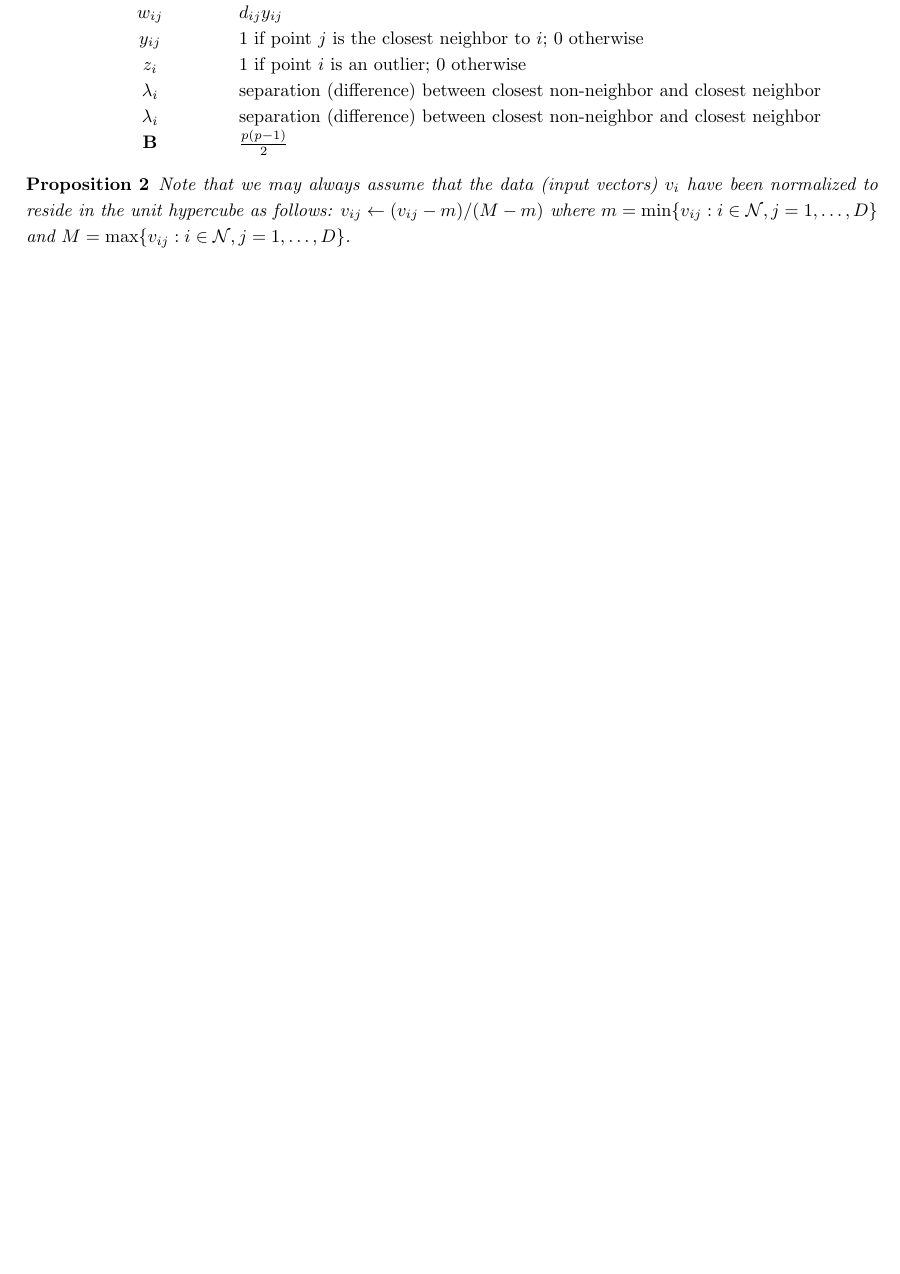
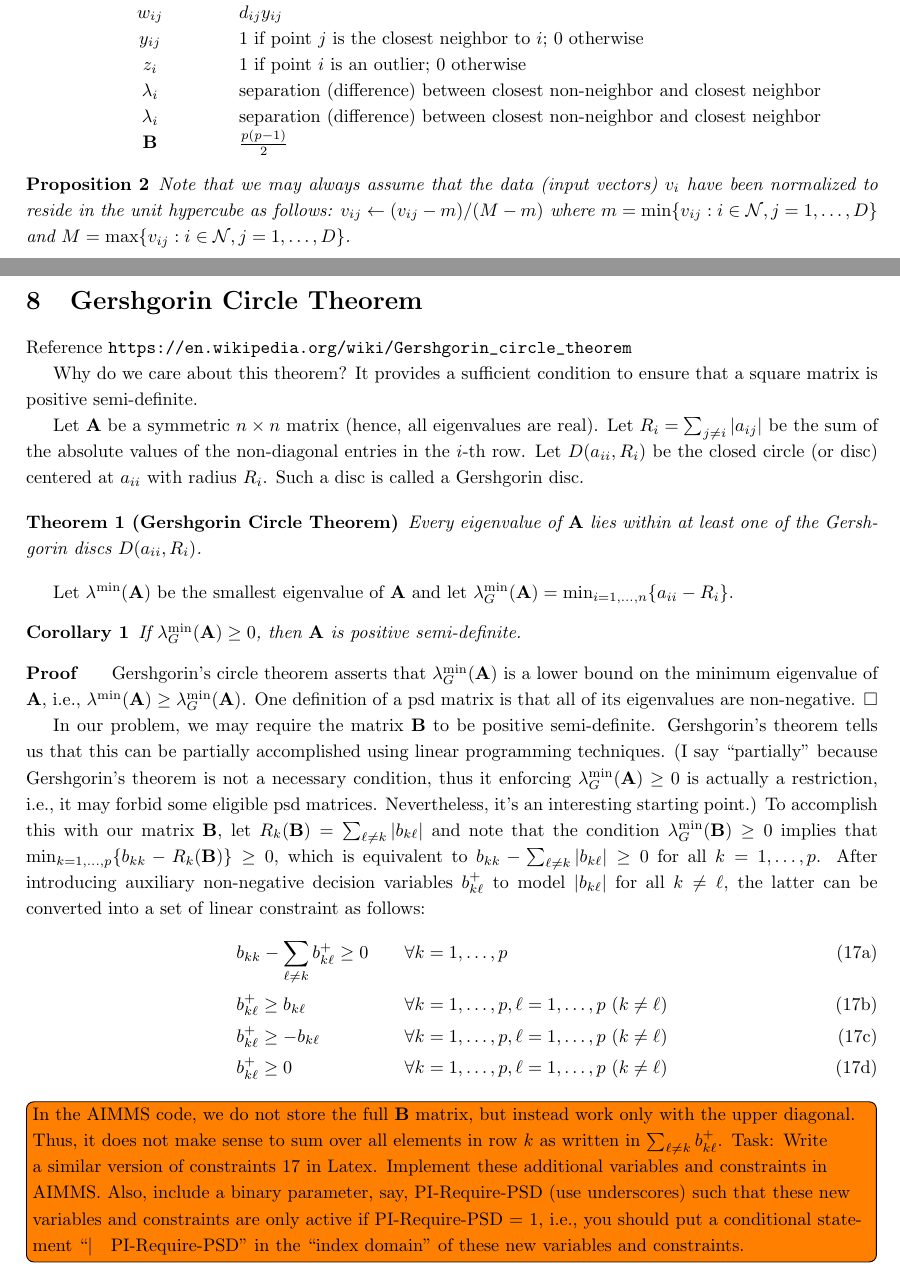
Before and after one commit to Hellozepp117/bolun117, a LaTeX document (latex/Adaptive_distance_metric_notes.tex): part of page 10 of 12 before the commit and two parts of pages 10 and 11 of 13 after it, the two joined at a grey line, cut so that both start at the same text, the shorter picture padded with empty space. Compiled offline with pdfLaTeX.

Commit message:
Add DImitris's stuff

```diff
--- a/latex/Adaptive_distance_metric_notes.tex
+++ b/latex/Adaptive_distance_metric_notes.tex
@@ -40,6 +40,8 @@
 %\newcommand{\Var}{\mathbb{V}\text{a}\mathbb{R}} % Value-at-risk
 %\newcommand{\Var}{\mathbb{V}@\mathbb{R}} % Value-at-risk
 
+
+\usepackage{url}
 \newcommand{\cone}{{\rm cone}} % Cone
 \newcommand{\conv}{{\rm conv}} % Convex hull
 \newcommand{\clconv}{{\rm clconv}} % Closed convex hull
@@ -448,6 +450,39 @@ Note that we may always assume that the data (input vectors) $v_{i}$ have been n
 \end{proposition}
 
 
+\newpage
+\section{Gershgorin Circle Theorem}
+
+Reference \url{https://en.wikipedia.org/wiki/Gershgorin_circle_theorem}
+
+Why do we care about this theorem? It provides a sufficient condition to ensure that a square matrix is positive semi-definite.
+
+Let $\v{A}$ be a symmetric $n \times n$ matrix (hence, all eigenvalues are real).
+Let $R_{i}=\sum _{j\neq {i}} \left|a_{ij}\right|$ be the sum of the absolute values of the non-diagonal entries in the $i$-th row. Let $D(a_{ii},R_{i})$ be the closed circle (or disc) centered at $a_{ii}$ with radius $R_{i}$. Such a disc is called a Gershgorin disc.
+
+\begin{theorem}[Gershgorin Circle Theorem]
+Every eigenvalue of $\v{A}$ lies within at least one of the Gershgorin discs $D(a_{ii},R_{i})$.
+\end{theorem}
+
+Let $\lambda^{\min}(\v{A})$ be the smallest eigenvalue of $\v{A}$ and let $\lambda_G^{\min}(\v{A}) = \min_{i=1,\ldots,n} \{a_{ii} - R_i\}$.
+\begin{corollary}
+If $\lambda_G^{\min}(\v{A}) \geq 0$, then $\v{A}$ is positive semi-definite.
+\end{corollary}
+\proof Gershgorin's circle theorem asserts that $\lambda_G^{\min}(\v{A})$ is a lower bound on the minimum eigenvalue of $\v{A}$, i.e., $\lambda^{\min}(\v{A}) \geq \lambda_G^{\min}(\v{A})$.  One definition of a psd matrix is that all of its eigenvalues are non-negative. \qed
+
+In our problem, we may require the matrix $\v{B}$ to be positive semi-definite.  Gershgorin's theorem tells us that this can be partially accomplished using linear programming techniques.  (I say ``partially'' because Gershgorin's theorem is not a necessary condition, thus it enforcing $\lambda_G^{\min}(\v{A}) \geq 0$ is actually a restriction, i.e., it may forbid some eligible psd matrices.  Nevertheless, it's an interesting starting point.)  To accomplish this with our matrix $\v{B}$, let $R_{k}(\v{B})=\sum _{\ell \neq k} \left|b_{k\ell}\right|$ and note that the condition $\lambda_G^{\min}(\v{B}) \geq 0$ implies that $\min_{k=1,\ldots,p} \{b_{kk} - R_k(\v{B})\} \geq 0$, which is equivalent to $b_{kk} - \sum _{\ell \neq k} \left|b_{k\ell}\right| \geq 0$ for all $k=1,\ldots,p$.  After introducing auxiliary non-negative decision variables $b^+_{k\ell}$ to model $|b_{k\ell}|$ for all $k \neq \ell$, the latter can be converted into a set of linear constraint as follows:
+\begin{subequations} \label{model:gershgorin_restriction}
+\begin{alignat}{4}
+& b_{kk} - \sum _{\ell \neq k} b^+_{k\ell} \geq 0 && \qquad \forall k=1,\ldots,p \\
+& b^+_{k\ell} \geq b_{k\ell} && \qquad \forall k=1,\ldots,p, \ell=1,\ldots,p~(k \neq \ell) \\
+& b^+_{k\ell} \geq -b_{k\ell} && \qquad \forall k=1,\ldots,p, \ell=1,\ldots,p~(k \neq \ell) \\
+& b^+_{k\ell} \geq 0 && \qquad \forall k=1,\ldots,p, \ell=1,\ldots,p~(k \neq \ell)
+\end{alignat}
+\end{subequations}
+
+\todo[inline]{In the AIMMS code, we do not store the full $\v{B}$ matrix, but instead work only with the upper diagonal. Thus, it does not make sense to sum over all elements in row $k$ as written in $\sum _{\ell \neq k} b^+_{k\ell}$. Task: Write a similar version of constraints~\ref{model:gershgorin_restriction} in Latex. Implement these additional variables and constraints in AIMMS.  Also, include a binary parameter, say, PI-Require-PSD (use underscores) such that these new variables and constraints are only active if PI-Require-PSD = 1, i.e., you should put a conditional statement ``$|$ ~ PI-Require-PSD'' in the ``index domain'' of these new variables and constraints.
+}
+
 
 \newpage
 \part{Progress Reports}
```
